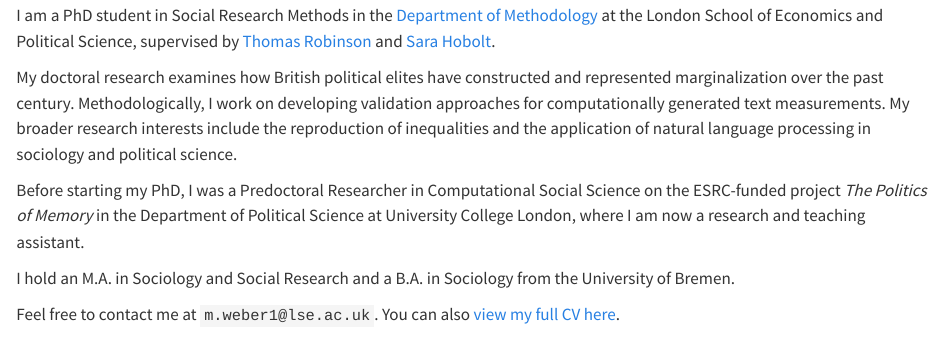
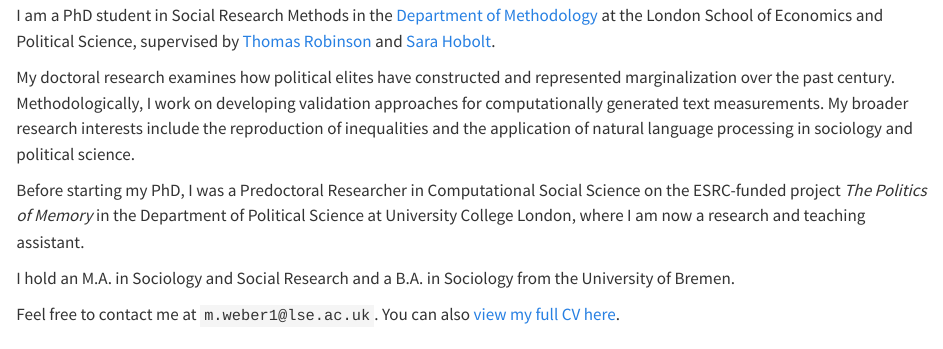
Before and after one commit to marathwe/marathwe.github.io, a Quarto document (index.qmd): the page in a window 1100 px wide, from 570 px down. Rendered offline with R 4.5, knitr and Pandoc in place of Quarto, with nearby package versions.

Commit message:
Generalize PhD description in bio

```diff
--- a/index.qmd
+++ b/index.qmd
@@ -10,7 +10,7 @@
 [Department of Methodology](https://www.lse.ac.uk/methodology) at the London School of
 Economics and Political Science, supervised by [Thomas Robinson](https://ts-robinson.com/) and [Sara Hobolt](https://hobolt.com/).
 
-My doctoral research examines how British political elites have constructed and
+My doctoral research examines how political elites have constructed and
 represented marginalization over the past century. Methodologically, I work on developing
 validation approaches for computationally generated text measurements. My broader research
 interests include the reproduction of inequalities and the application of natural language
```
